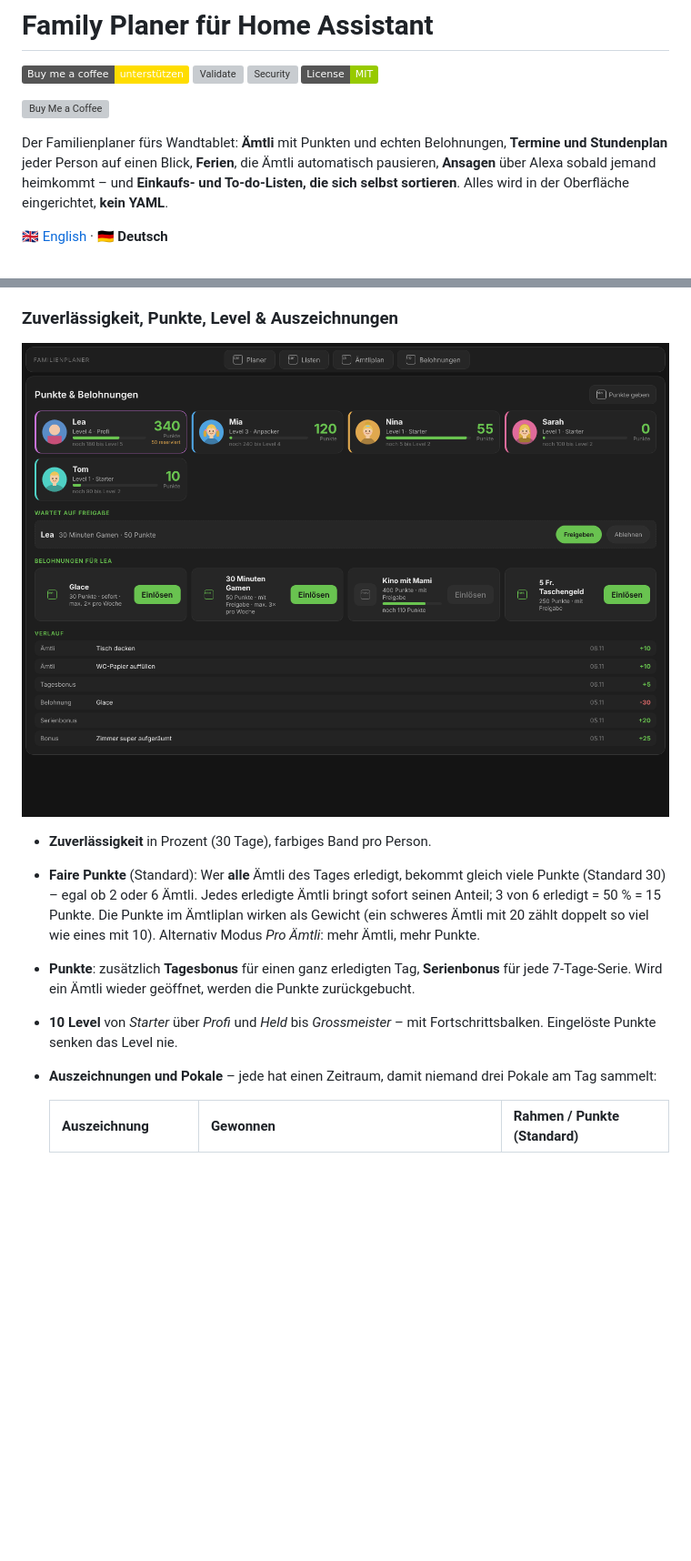
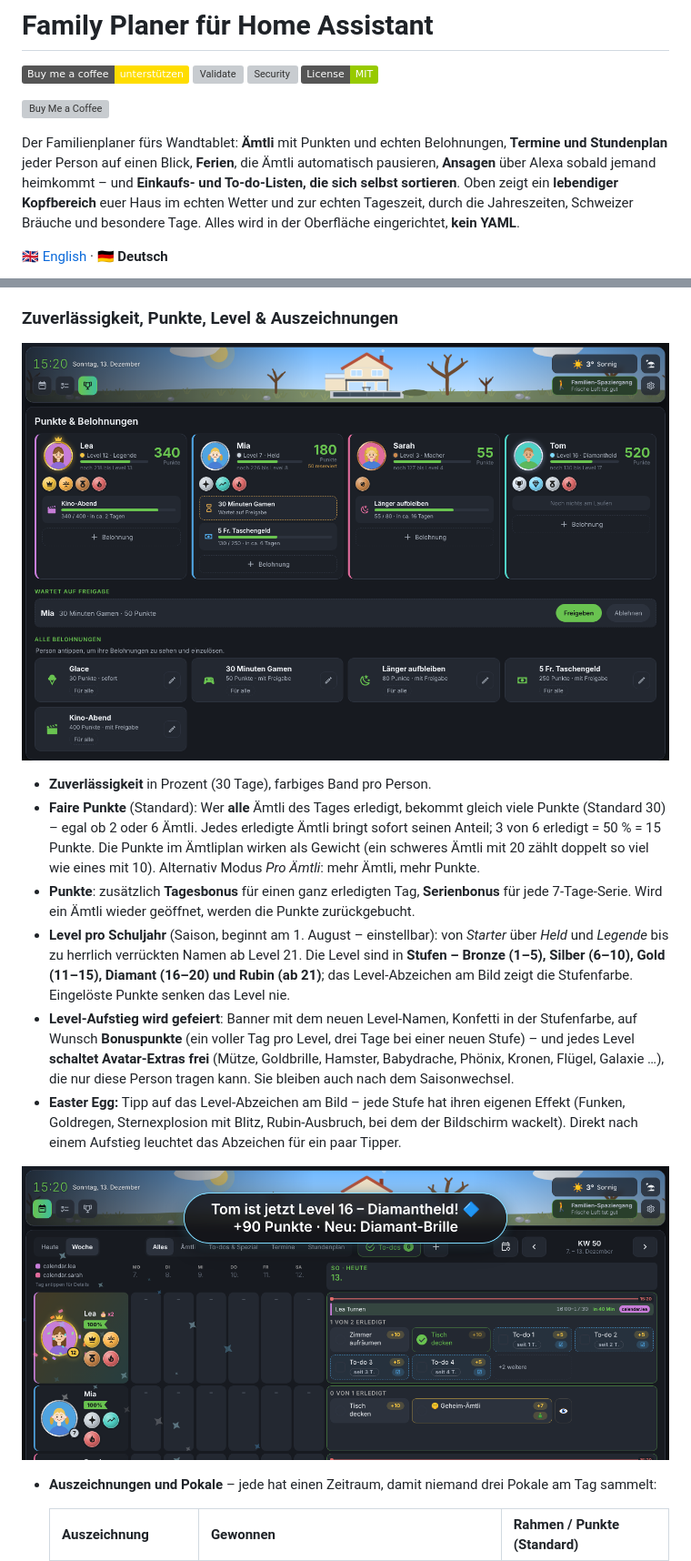
Before and after one commit to magi1982/family-planer, a Markdown page: README.de.md, 2 parts joined by grey strips. Shown at 91% size. Rendered like a GitHub page; pictures changed too: docs/levels.png (added), docs/rewards.png; badges without logos; blank space fills up the shorter version; grey boxes are pictures that could not be loaded.

Commit message:
Docs: levels, level-up and easter egg, new rewards and level screenshots
Co-Authored-By: Claude Opus 5.5 <noreply@anthropic.com>
Claude-Session: https://claude.ai/code/session_01SNL6Tmexe6UeWv6hf5jcH3

```diff
--- a/README.de.md
+++ b/README.de.md
@@ -11,8 +11,9 @@
 
 Der Familienplaner fürs Wandtablet: **Ämtli** mit Punkten und echten Belohnungen, **Termine und Stundenplan**
 jeder Person auf einen Blick, **Ferien**, die Ämtli automatisch pausieren, **Ansagen** über Alexa sobald jemand
-heimkommt – und **Einkaufs- und To-do-Listen, die sich selbst sortieren**. Alles wird in der Oberfläche
-eingerichtet, **kein YAML**.
+heimkommt – und **Einkaufs- und To-do-Listen, die sich selbst sortieren**. Oben zeigt ein **lebendiger Kopfbereich**
+euer Haus im echten Wetter und zur echten Tageszeit, durch die Jahreszeiten, Schweizer Bräuche und besondere Tage.
+Alles wird in der Oberfläche eingerichtet, **kein YAML**.
 
 🇬🇧 [English](README.md) · 🇩🇪 **Deutsch**
 
@@ -149,7 +150,12 @@ Pro Kind (oder Person, z. B. Studium/Arbeit):
 - **Zuverlässigkeit** in Prozent (30 Tage), farbiges Band pro Person.
 - **Faire Punkte** (Standard): Wer **alle** Ämtli des Tages erledigt, bekommt gleich viele Punkte (Standard 30) – egal ob 2 oder 6 Ämtli. Jedes erledigte Ämtli bringt sofort seinen Anteil; 3 von 6 erledigt = 50 % = 15 Punkte. Die Punkte im Ämtliplan wirken als Gewicht (ein schweres Ämtli mit 20 zählt doppelt so viel wie eines mit 10). Alternativ Modus *Pro Ämtli*: mehr Ämtli, mehr Punkte.
 - **Punkte**: zusätzlich **Tagesbonus** für einen ganz erledigten Tag, **Serienbonus** für jede 7-Tage-Serie. Wird ein Ämtli wieder geöffnet, werden die Punkte zurückgebucht.
-- **10 Level** von *Starter* über *Profi* und *Held* bis *Grossmeister* – mit Fortschrittsbalken. Eingelöste Punkte senken das Level nie.
+- **Level pro Schuljahr** (Saison, beginnt am 1. August – einstellbar): von *Starter* über *Held* und *Legende* bis zu herrlich verrückten Namen ab Level 21. Die Level sind in **Stufen – Bronze (1–5), Silber (6–10), Gold (11–15), Diamant (16–20) und Rubin (ab 21)**; das Level-Abzeichen am Bild zeigt die Stufenfarbe. Eingelöste Punkte senken das Level nie.
+- **Level-Aufstieg wird gefeiert**: Banner mit dem neuen Level-Namen, Konfetti in der Stufenfarbe, auf Wunsch **Bonuspunkte** (ein voller Tag pro Level, drei Tage bei einer neuen Stufe) – und jedes Level **schaltet Avatar-Extras frei** (Mütze, Goldbrille, Hamster, Babydrache, Phönix, Kronen, Flügel, Galaxie …), die nur diese Person tragen kann. Sie bleiben auch nach dem Saisonwechsel.
+- **Easter Egg:** Tipp auf das Level-Abzeichen am Bild – jede Stufe hat ihren eigenen Effekt (Funken, Goldregen, Sternexplosion mit Blitz, Rubin-Ausbruch, bei dem der Bildschirm wackelt). Direkt nach einem Aufstieg leuchtet das Abzeichen für ein paar Tipper.
+
+![Level-Aufstieg](https://raw.githubusercontent.com/magi1982/family-planer/main/docs/levels.png)
+
 - **Auszeichnungen und Pokale** – jede hat einen Zeitraum, damit niemand drei Pokale am Tag sammelt:
 
   | Auszeichnung | Gewonnen | Rahmen / Punkte (Standard) |
```
Also changed, not shown: README.md (+8 -2 lines).
